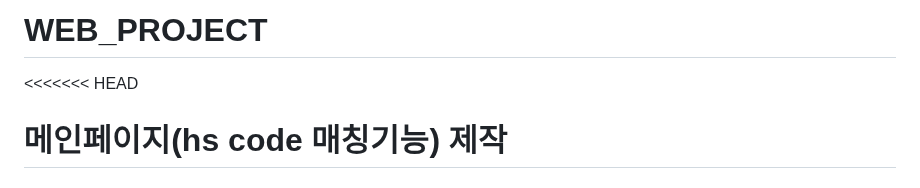
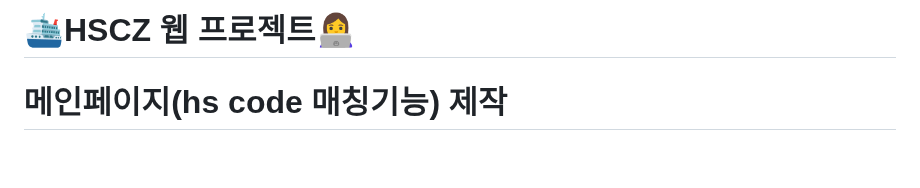
Before and after one commit to ghgrnrdud/WEB_PROJECT_HSCZ, a Markdown page: README.md, the part around the change. Rendered like a GitHub page; blank space fills up the shorter version.

```diff
--- a/README.md
+++ b/README.md
@@ -1,5 +1,5 @@
-# WEB_PROJECT
-<<<<<<< HEAD
+# 🛳️HSCZ 웹 프로젝트👩‍💻
+
 # 메인페이지(hs code 매칭기능) 제작
 
 ## 2024.04.11 전하늘
```
